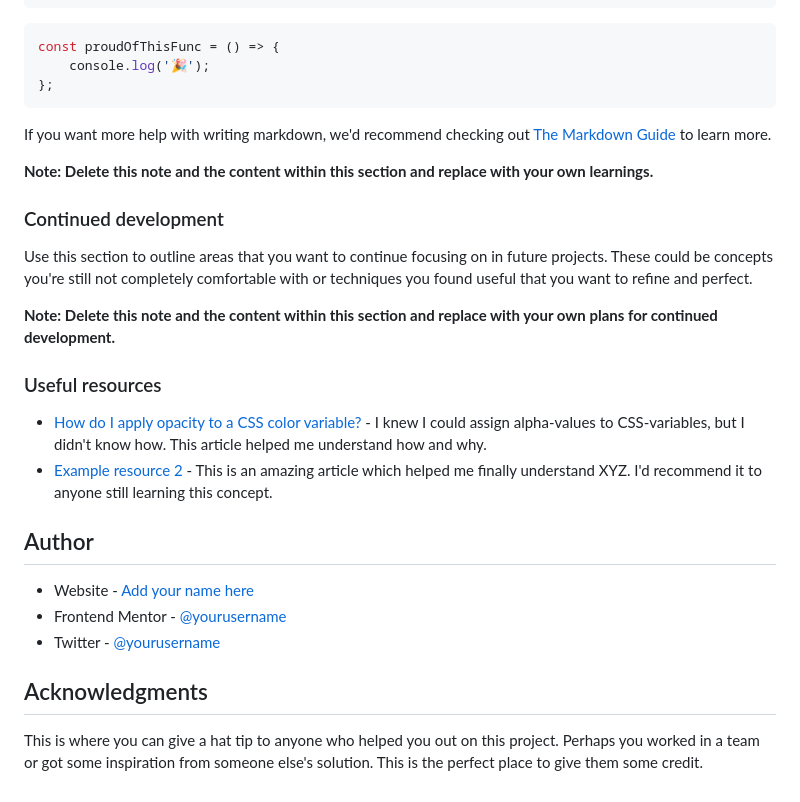
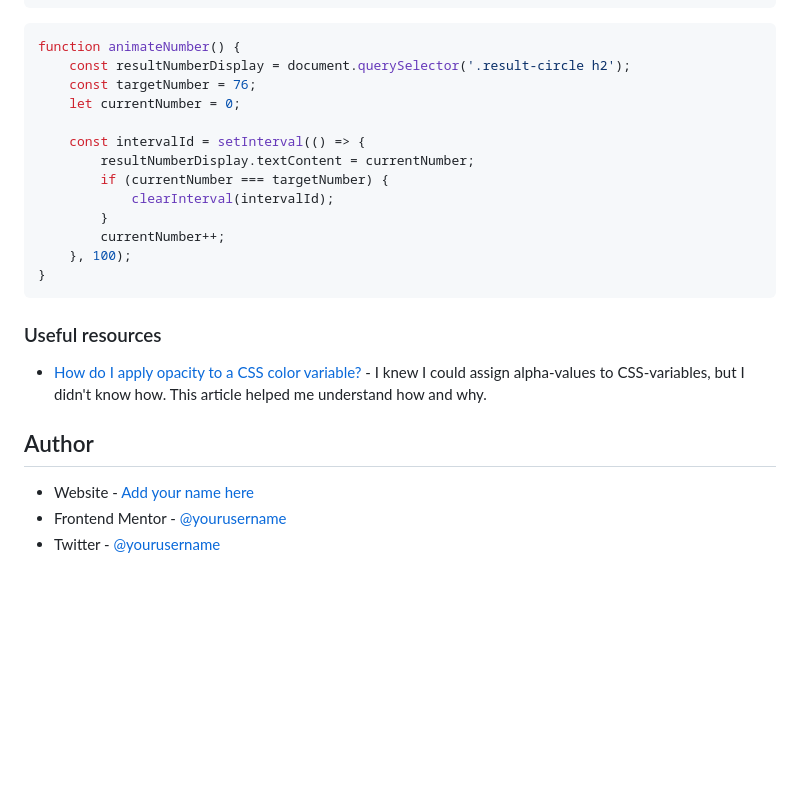
Before and after one commit to graficdoctor/fe-24-001-results-summary-component, a Markdown page: README.md, the part around the change printed below. Rendered like a GitHub page; blank space fills up the shorter version.

````diff
--- a/README.md
+++ b/README.md
@@ -67,32 +67,27 @@ To see how you can add code snippets, see below:
 ```
 
 ```js
-const proudOfThisFunc = () => {
-	console.log('🎉');
-};
+function animateNumber() {
+	const resultNumberDisplay = document.querySelector('.result-circle h2');
+	const targetNumber = 76;
+	let currentNumber = 0;
+
+	const intervalId = setInterval(() => {
+		resultNumberDisplay.textContent = currentNumber;
+		if (currentNumber === targetNumber) {
+			clearInterval(intervalId);
+		}
+		currentNumber++;
+	}, 100);
+}
 ```
-
-If you want more help with writing markdown, we'd recommend checking out [The Markdown Guide](https://www.markdownguide.org/) to learn more.
-
-**Note: Delete this note and the content within this section and replace with your own learnings.**
-
-### Continued development
-
-Use this section to outline areas that you want to continue focusing on in future projects. These could be concepts you're still not completely comfortable with or techniques you found useful that you want to refine and perfect.
-
-**Note: Delete this note and the content within this section and replace with your own plans for continued development.**
 
 ### Useful resources
 
 - [How do I apply opacity to a CSS color variable?](https://stackoverflow.com/questions/40010597/how-do-i-apply-opacity-to-a-css-color-variable) - I knew I could assign alpha-values to CSS-variables, but I didn't know how. This article helped me understand how and why.
-- [Example resource 2](https://www.example.com) - This is an amazing article which helped me finally understand XYZ. I'd recommend it to anyone still learning this concept.
 
 ## Author
 
 - Website - [Add your name here](https://www.your-site.com)
 - Frontend Mentor - [@yourusername](https://www.frontendmentor.io/profile/yourusername)
 - Twitter - [@yourusername](https://www.twitter.com/yourusername)
-
-## Acknowledgments
-
-This is where you can give a hat tip to anyone who helped you out on this project. Perhaps you worked in a team or got some inspiration from someone else's solution. This is the perfect place to give them some credit.
````
Also changed, not shown: other parts of README.md (+18 -18 lines), README_assignment.md (deleted, +0 -97 lines), style-guide.md (deleted, +0 -49 lines), screenshot-desktop.jpg (added), screenshot-mobile.jpg (added), 3 other files.
